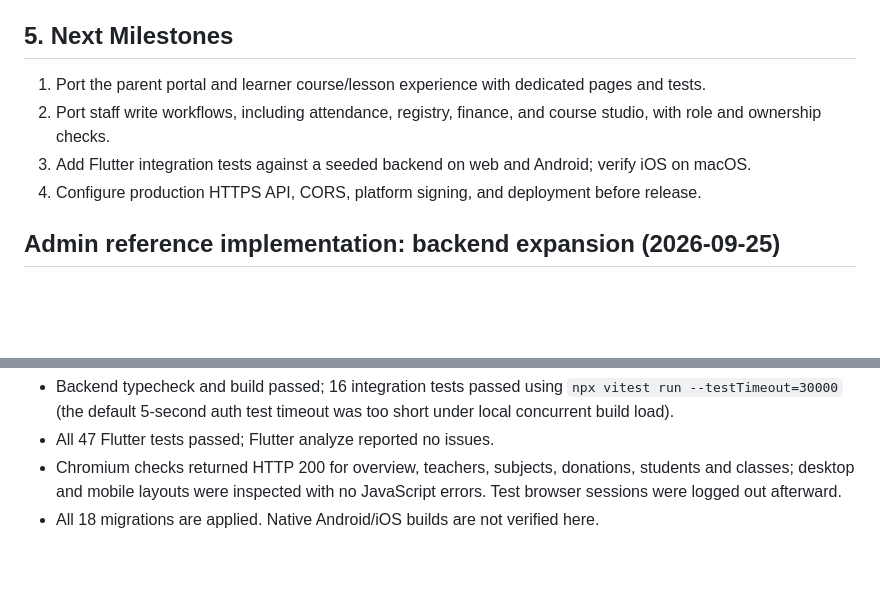
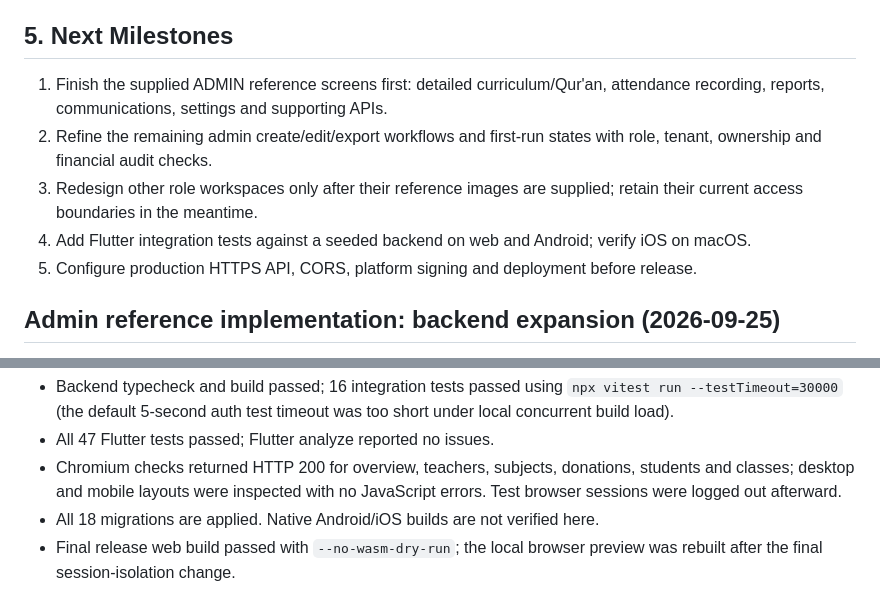
Before and after one commit to jemsi-442/madrasa, a Markdown page: PROJECT_STATUS.md, 2 parts joined by grey strips. Drawn GitHub-style; blank space fills up the shorter version.

Commit message:
docs: prioritize remaining admin reference workflows

```diff
--- a/PROJECT_STATUS.md
+++ b/PROJECT_STATUS.md
@@ -99,10 +99,15 @@ The repository CI and local release gate now run Flutter analyze, tests, and web
 
 ## 5. Next Milestones
 
-1. Port the parent portal and learner course/lesson experience with dedicated pages and tests.
-2. Port staff write workflows, including attendance, registry, finance, and course studio, with role and ownership checks.
-3. Add Flutter integration tests against a seeded backend on web and Android; verify iOS on macOS.
-4. Configure production HTTPS API, CORS, platform signing, and deployment before release.
+1. Finish the supplied ADMIN reference screens first: detailed curriculum/Qur'an,
+   attendance recording, reports, communications, settings and supporting APIs.
+2. Refine the remaining admin create/edit/export workflows and first-run states
+   with role, tenant, ownership and financial audit checks.
+3. Redesign other role workspaces only after their reference images are supplied;
+   retain their current access boundaries in the meantime.
+4. Add Flutter integration tests against a seeded backend on web and Android;
+   verify iOS on macOS.
+5. Configure production HTTPS API, CORS, platform signing and deployment before release.
 
 ## Admin reference implementation: backend expansion (2026-09-25)
 
@@ -148,3 +153,5 @@ Verification for this admin stage:
   students and classes; desktop and mobile layouts were inspected with no
   JavaScript errors. Test browser sessions were logged out afterward.
 - All 18 migrations are applied. Native Android/iOS builds are not verified here.
+- Final release web build passed with `--no-wasm-dry-run`; the local browser
+  preview was rebuilt after the final session-isolation change.
```
